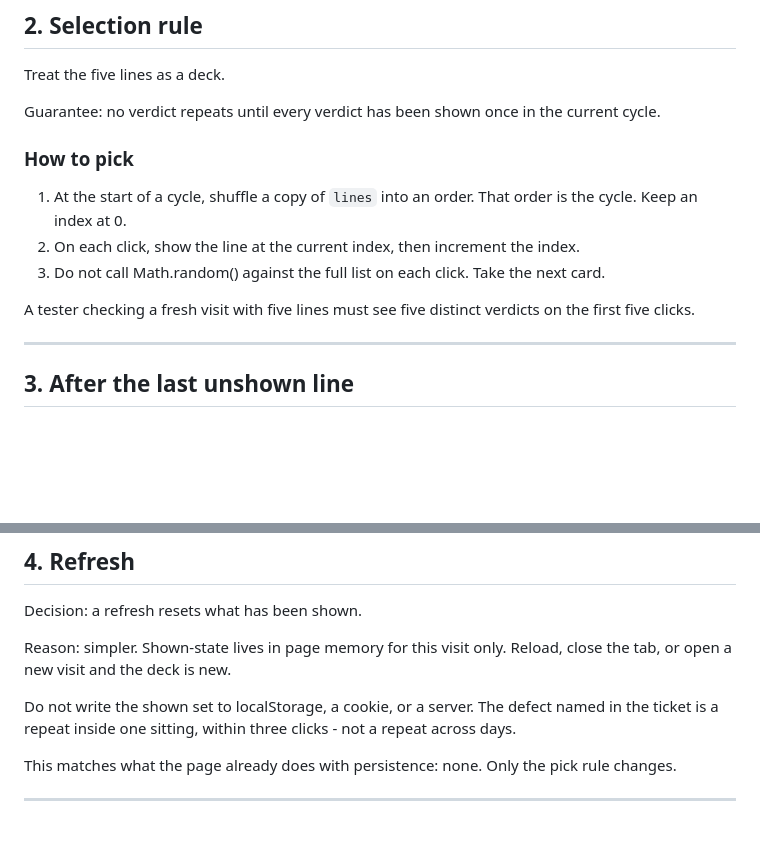
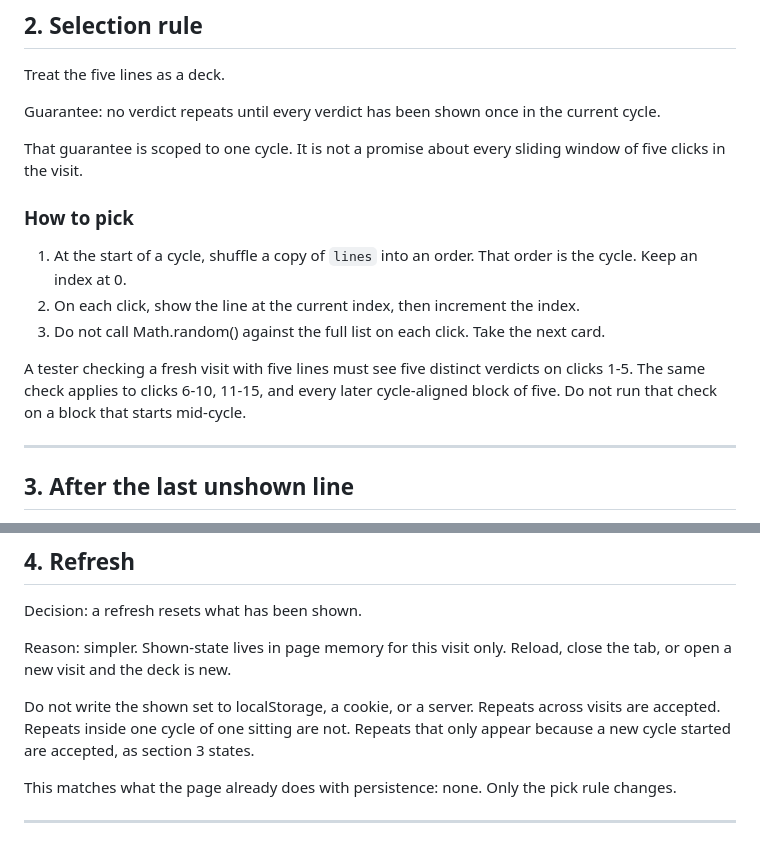
Before and after one commit to bugxxy/spotlight, a Markdown page: docs/verdict-selection.md, 2 parts joined by grey strips. GitHub-like rendering; blank space fills up the shorter version.

```diff
--- a/docs/verdict-selection.md
+++ b/docs/verdict-selection.md
@@ -38,13 +38,15 @@ Treat the five lines as a deck.
 
 Guarantee: no verdict repeats until every verdict has been shown once in the current cycle.
 
+That guarantee is scoped to one cycle. It is not a promise about every sliding window of five clicks in the visit.
+
 ### How to pick
 
 1. At the start of a cycle, shuffle a copy of `lines` into an order. That order is the cycle. Keep an index at 0.
 2. On each click, show the line at the current index, then increment the index.
 3. Do not call Math.random() against the full list on each click. Take the next card.
 
-A tester checking a fresh visit with five lines must see five distinct verdicts on the first five clicks.
+A tester checking a fresh visit with five lines must see five distinct verdicts on clicks 1-5. The same check applies to clicks 6-10, 11-15, and every later cycle-aligned block of five. Do not run that check on a block that starts mid-cycle.
 
 ---
 
@@ -74,7 +88,7 @@ Decision: a refresh resets what has been shown.
 
 Reason: simpler. Shown-state lives in page memory for this visit only. Reload, close the tab, or open a new visit and the deck is new.
 
-Do not write the shown set to localStorage, a cookie, or a server. The defect named in the ticket is a repeat inside one sitting, within three clicks - not a repeat across days.
+Do not write the shown set to localStorage, a cookie, or a server. Repeats across visits are accepted. Repeats inside one cycle of one sitting are not. Repeats that only appear because a new cycle started are accepted, as section 3 states.
 
 This matches what the page already does with persistence: none. Only the pick rule changes.
 
```
Also changed, not shown: other parts of docs/verdict-selection.md (+27 -4 lines).
